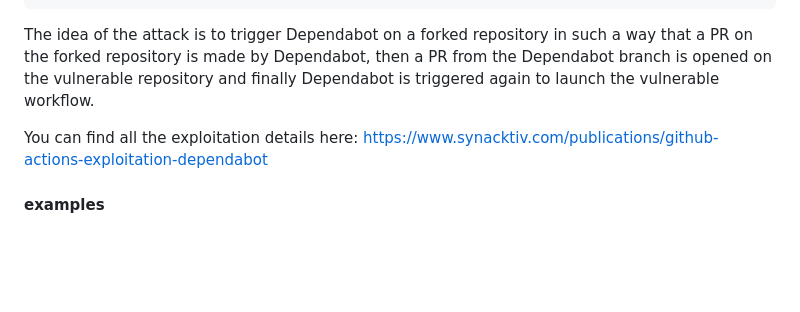
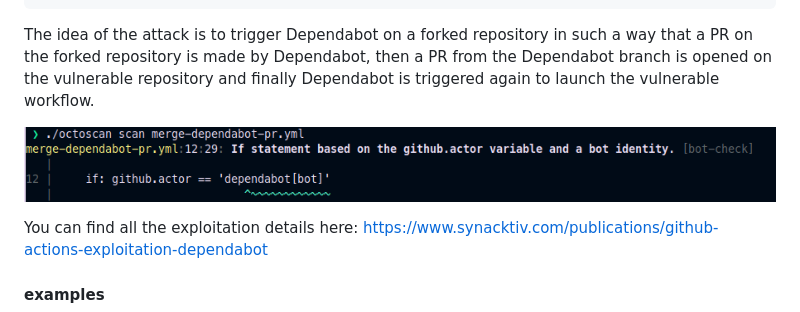
Before and after one commit to synacktiv/octoscan, a Markdown page: README.md, the part around the change. Rendered like a GitHub page; pictures changed too: img/dependabot.png (added); blank space fills up the shorter version.

Commit message:
doc: update readme for bot-check rule

```diff
--- a/README.md
+++ b/README.md
@@ -297,6 +297,8 @@ jobs:
 
 The idea of the attack is to trigger Dependabot on a forked repository in such a way that a PR on the forked repository is made by Dependabot, then a PR from the Dependabot branch is opened on the vulnerable repository and finally Dependabot is triggered again to launch the vulnerable workflow.
 
+![dependabot](img/dependabot.png)
+
 You can find all the exploitation details here: https://www.synacktiv.com/publications/github-actions-exploitation-dependabot
 
 #### examples
```
